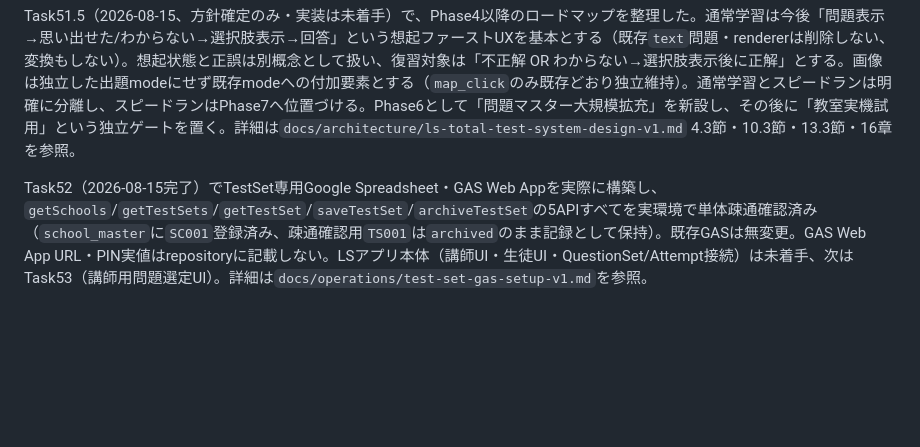
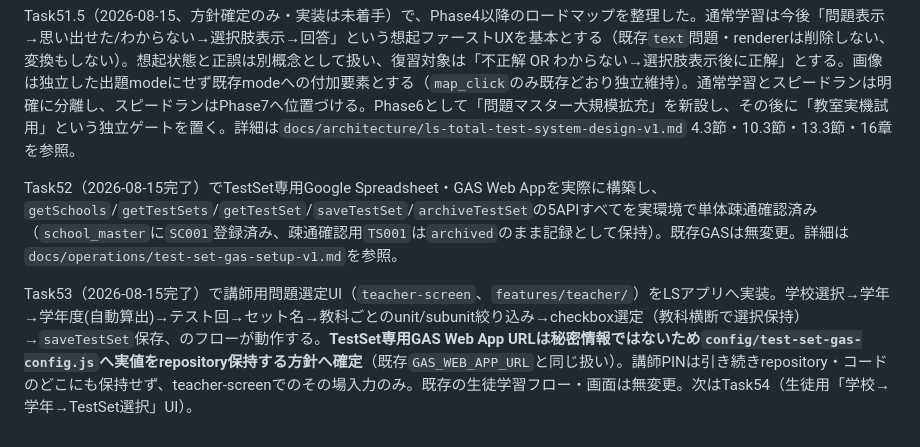
Before and after one commit to minkyumimm-sketch/socialstudies, a Markdown page: CLAUDE.md, the part around the change. GitHub-like rendering; blank space fills up the shorter version.

```diff
--- a/CLAUDE.md
+++ b/CLAUDE.md
@@ -170,4 +170,6 @@ Task50（2026-08-13）でTestSetの保存・取得方式を確定：TestSet専
 
 Task51.5（2026-08-15、方針確定のみ・実装は未着手）で、Phase4以降のロードマップを整理した。通常学習は今後「問題表示→思い出せた/わからない→選択肢表示→回答」という想起ファーストUXを基本とする（既存`text`問題・rendererは削除しない、変換もしない）。想起状態と正誤は別概念として扱い、復習対象は「不正解 OR わからない→選択肢表示後に正解」とする。画像は独立した出題modeにせず既存modeへの付加要素とする（`map_click`のみ既存どおり独立維持）。通常学習とスピードランは明確に分離し、スピードランはPhase7へ位置づける。Phase6として「問題マスター大規模拡充」を新設し、その後に「教室実機試用」という独立ゲートを置く。詳細は`docs/architecture/ls-total-test-system-design-v1.md` 4.3節・10.3節・13.3節・16章を参照。
 
-Task52（2026-08-15完了）でTestSet専用Google Spreadsheet・GAS Web Appを実際に構築し、`getSchools`/`getTestSets`/`getTestSet`/`saveTestSet`/`archiveTestSet`の5APIすべてを実環境で単体疎通確認済み（`school_master`に`SC001`登録済み、疎通確認用`TS001`は`archived`のまま記録として保持）。既存GASは無変更。GAS Web App URL・PIN実値はrepositoryに記載しない。LSアプリ本体（講師UI・生徒UI・QuestionSet/Attempt接続）は未着手、次はTask53（講師用問題選定UI）。詳細は`docs/operations/test-set-gas-setup-v1.md`を参照。
+Task52（2026-08-15完了）でTestSet専用Google Spreadsheet・GAS Web Appを実際に構築し、`getSchools`/`getTestSets`/`getTestSet`/`saveTestSet`/`archiveTestSet`の5APIすべてを実環境で単体疎通確認済み（`school_master`に`SC001`登録済み、疎通確認用`TS001`は`archived`のまま記録として保持）。既存GASは無変更。詳細は`docs/operations/test-set-gas-setup-v1.md`を参照。
+
+Task53（2026-08-15完了）で講師用問題選定UI（`teacher-screen`、`features/teacher/`）をLSアプリへ実装。学校選択→学年→学年度(自動算出)→テスト回→セット名→教科ごとのunit/subunit絞り込み→checkbox選定（教科横断で選択保持）→`saveTestSet`保存、のフローが動作する。**TestSet専用GAS Web App URLは秘密情報ではないため`config/test-set-gas-config.js`へ実値をrepository保持する方針へ確定**（既存`GAS_WEB_APP_URL`と同じ扱い）。講師PINは引き続きrepository・コードのどこにも保持せず、teacher-screenでのその場入力のみ。既存の生徒学習フロー・画面は無変更。次はTask54（生徒用「学校→学年→TestSet選択」UI）。
```
Also changed, not shown: docs/architecture/ls-total-test-system-design-v1.md (+3 -1 lines), docs/operations/test-set-gas-setup-v1.md (+2 -2 lines).
